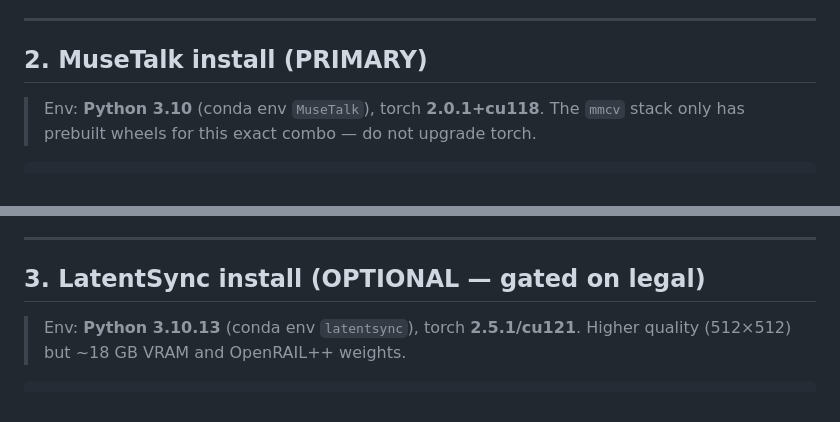
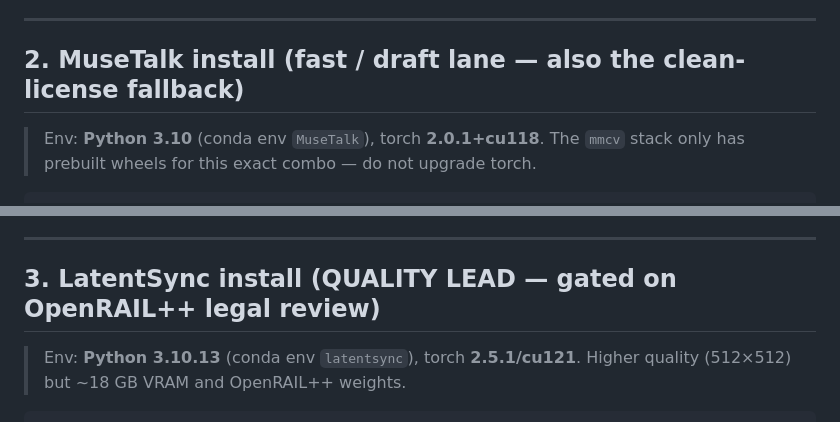
Before and after one commit to giliy/heyGenIL, a Markdown page: research/hebrew-avatar/05-selfhost-musetalk-spec.md, 2 parts joined by grey strips. Rendered like a GitHub page.

```diff
--- a/research/hebrew-avatar/05-selfhost-musetalk-spec.md
+++ b/research/hebrew-avatar/05-selfhost-musetalk-spec.md
@@ -44,7 +51,7 @@ Earlier we treated LatentSync as "Apache-2.0 clean." **That was wrong at the wei
 
 ---
 
-## 2. MuseTalk install (PRIMARY)
+## 2. MuseTalk install (fast / draft lane — also the clean-license fallback)
 
 > Env: **Python 3.10** (conda env `MuseTalk`), torch **2.0.1+cu118**. The `mmcv` stack only has prebuilt wheels for this exact combo — do not upgrade torch.
 
@@ -88,7 +95,7 @@ python -m scripts.inference \
 
 ---
 
-## 3. LatentSync install (OPTIONAL — gated on legal)
+## 3. LatentSync install (QUALITY LEAD — gated on OpenRAIL++ legal review)
 
 > Env: **Python 3.10.13** (conda env `latentsync`), torch **2.5.1/cu121**. Higher quality (512×512) but ~18 GB VRAM and OpenRAIL++ weights.
 
```
Also changed, not shown: other parts of research/hebrew-avatar/05-selfhost-musetalk-spec.md (+23 -15 lines), research/hebrew-avatar/06-musetalk-vs-latentsync-quality.md (added, +68 -0 lines).
